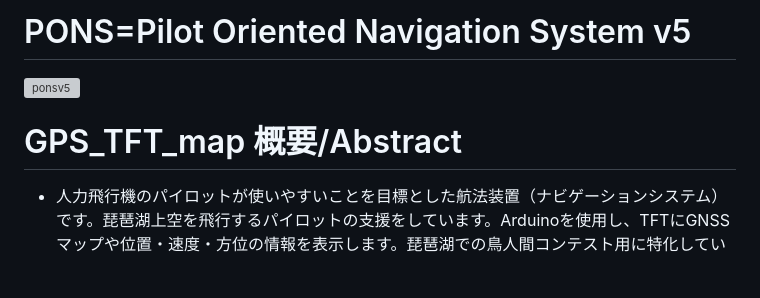
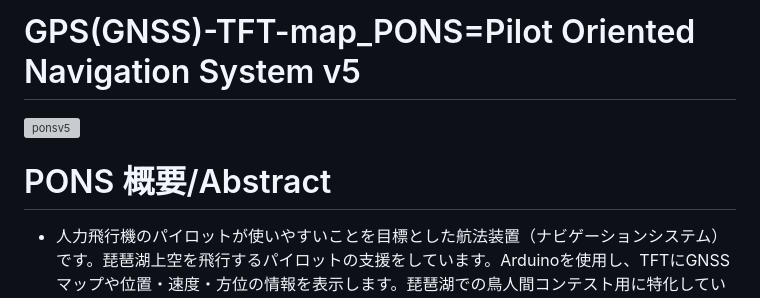
Before and after one commit to MasaoC/GPS-TFT-Map_PONS, a Markdown page: README.md, the part around the change. Drawn GitHub-style; blank space fills up the shorter version; grey boxes are pictures that could not be loaded.

```diff
--- a/README.md
+++ b/README.md
@@ -1,7 +1,7 @@
-# PONS=Pilot Oriented Navigation System v5
+# GPS(GNSS)-TFT-map_PONS=Pilot Oriented Navigation System v5
 <img width="220" alt="ponsv5" src="https://github.com/user-attachments/assets/42279b57-4c61-43eb-a7d4-d60ea7dddddf" />
 
-# GPS_TFT_map 概要/Abstract
+# PONS 概要/Abstract
  * 人力飛行機のパイロットが使いやすいことを目標とした航法装置（ナビゲーションシステム）です。琵琶湖上空を飛行するパイロットの支援をしています。Arduinoを使用し、TFTにGNSSマップや位置・速度・方位の情報を表示します。琵琶湖での鳥人間コンテスト用に特化しています。GPS/GNSS navigation for human-powered aircraft specialized for the Japan International Birdman at Biwako, Japan.
  * 3Dプリントケース及び基板データ（KiCad)あり。ケースは、PLA_LWが軽量化でオススメです。
  * PONSデバイスの使い方や画面の見方などの詳細は、docsフォルダに説明書があります。このREADMEファイルの方が情報が古い場合があります。
```
